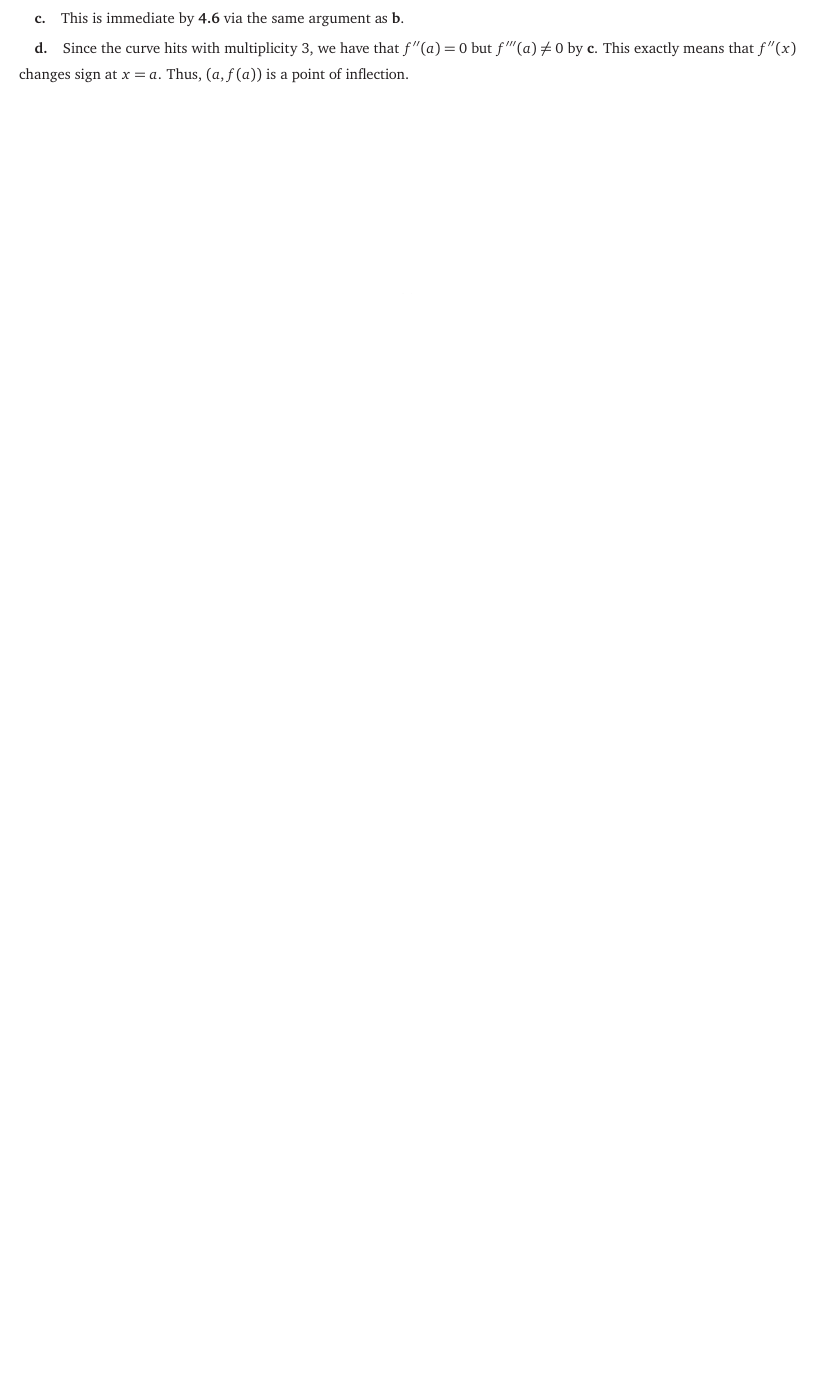
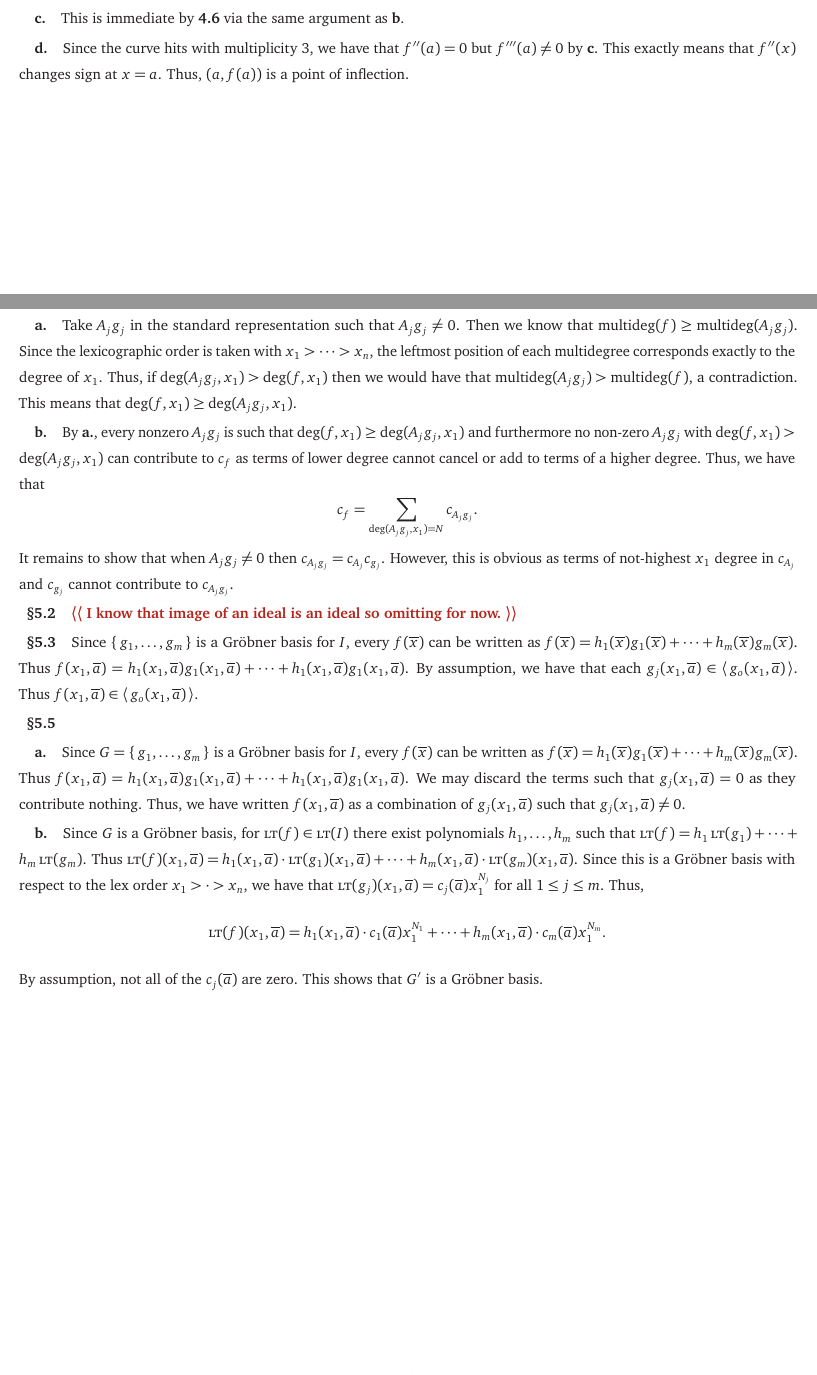
Before and after one commit to Spamakin/notes, a LaTeX document (ideals_varieties_algorithms/problems/iva_problems.tex): part of page 20 of 20 before the commit and two parts of pages 20 and 21 of 21 after it, the two joined at a grey line, cut so that both start at the same text, the shorter picture padded with empty space. Compiled offline with pdfLaTeX.

Commit message:
Some questions from IVA Chapter 3 Section 5

```diff
--- a/ideals_varieties_algorithms/problems/iva_problems.tex
+++ b/ideals_varieties_algorithms/problems/iva_problems.tex
@@ -1452,6 +1452,60 @@ Since the curve hits with multiplicity $3$, we have that $f''(a) = 0$ but $f'''(
 This exactly means that $f''(x)$ changes sign at $x = a$.
 Thus, $(a, f(a))$ is a point of inflection.
 
+\clearpage
+
+\subsection*{\S 5.1}
+
+\subsubsection*{a.}
+
+Take $A_{j}g_{j}$ in the standard representation such that $A_{j} g_{j} \neq 0$.
+Then we know that $\mdeg(f) \geq \mdeg(A_{j}g_{j})$.
+Since the lexicographic order is taken with $x_{1} > \cdots > x_{n}$, the leftmost position of each multidegree corresponds exactly to the degree of $x_{1}$.
+Thus, if $\deg(A_{j}g_{j}, x_{1}) > \deg(f, x_{1})$ then we would have that $\mdeg(A_{j}g_{j}) > \mdeg(f)$, a contradiction.
+This means that $\deg(f, x_{1}) \geq \deg(A_{j}g_{j}, x_{1})$.
+
+\subsubsection*{b.}
+
+By \textbf{a.}, every nonzero $A_{j}g_{j}$ is such that $\deg(f, x_{1}) \geq \deg(A_{j}g_{j}, x_{1})$ and furthermore no non-zero $A_{j}g_{j}$ with $\deg(f, x_{1}) > \deg(A_{j}g_{j}, x_{1})$ can contribute to $c_{f}$ as terms of lower degree cannot cancel or add to terms of a higher degree.
+Thus, we have that
+\[
+  c_{f} = \sum_{\deg(A_{j}g_{j}, x_{1}) = N} c_{A_{j}g_{j}}.
+\]
+It remains to show that when $A_{j}g_{j} \neq 0$ then $c_{A_{j}g_{j}} = c_{A_{j}} c_{g_{j}}$.
+However, this is obvious as terms of not-highest $x_{1}$ degree in $c_{A_{j}}$ and $c_{g_{j}}$ cannot contribute to $c_{A_{j}g_{j}}$.
+
+\subsection*{\S 5.2}
+
+\quest{I know that image of an ideal is an ideal so omitting for now.}
+
+\subsection*{\S 5.3}
+
+Since $\set{g_{1}, \ldots, g_{m}}$ is a \Grobner\ basis for $I$, every $f(\overline{x})$ can be written as $f(\overline{x}) = h_{1}(\overline{x})g_{1}(\overline{x}) + \cdots + h_{m}(\overline{x})g_{m}(\overline{x})$.
+Thus $f(x_{1}, \overline{a}) = h_{1}(x_{1}, \overline{a})g_{1}(x_{1}, \overline{a}) + \cdots + h_{1}(x_{1}, \overline{a})g_{1}(x_{1}, \overline{a})$.
+By assumption, we have that each $g_{j}(x_{1}, \overline{a}) \in \ideal{g_{o}(x_{1}, \overline{a})}$.
+Thus $f(x_{1}, \overline{a}) \in \ideal{g_{o}(x_{1}, \overline{a})}$.
+
+\subsection*{\S 5.5}
+
+\subsubsection*{a.}
+
+Since $G = \set{g_{1}, \ldots, g_{m}}$ is a \Grobner\ basis for $I$, every $f(\overline{x})$ can be written as $f(\overline{x}) = h_{1}(\overline{x})g_{1}(\overline{x}) + \cdots + h_{m}(\overline{x})g_{m}(\overline{x})$.
+Thus $f(x_{1}, \overline{a}) = h_{1}(x_{1}, \overline{a})g_{1}(x_{1}, \overline{a}) + \cdots + h_{1}(x_{1}, \overline{a})g_{1}(x_{1}, \overline{a})$.
+We may discard the terms such that $g_{j}(x_{1}, \overline{a}) = 0$ as they contribute nothing.
+Thus, we have written $f(x_{1}, \overline{a})$ as a combination of $g_{j}(x_{1}, \overline{a})$ such that $g_{j}(x_{1}, \overline{a}) \neq 0$.
+
+\subsubsection*{b.}
+
+Since $G$ is a \Grobner\ basis, for $\lt(f) \in \lt(I)$ there exist polynomials $h_{1}, \ldots, h_{m}$ such that $\lt(f) = h_{1}\lt(g_{1}) + \cdots + h_{m}\lt(g_{m})$.
+Thus $\lt(f)(x_{1}, \overline{a}) = h_{1}(x_{1}, \overline{a})\cdot\lt(g_{1})(x_{1}, \overline{a}) + \cdots + h_{m}(x_{1}, \overline{a})\cdot\lt(g_{m})(x_{1}, \overline{a})$.
+Since this is a \Grobner\ basis with respect to the lex order $x_{1} > \cdot > x_{n}$, we have that $\lt(g_{j})(x_{1}, \overline{a}) = c_{j}(\overline{a}) x_{1}^{N_{j}}$ for all $1 \leq j \leq m$.
+Thus,
+\[
+  \lt(f)(x_{1}, \overline{a}) = h_{1}(x_{1}, \overline{a})\cdot c_{1}(\overline{a}) x_{1}^{N_{1}} + \cdots + h_{m}(x_{1}, \overline{a})\cdot c_{m}(\overline{a}) x_{1}^{N_{m}}.
+\]
+By assumption, not all of the $c_{j}(\overline{a})$ are zero.
+This shows that $G'$ is a \Grobner\ basis.
+
 
 \printbibliography
 \end{document}
```
Also changed, not shown: ideals_varieties_algorithms/problems/iva_problems.pdf.
